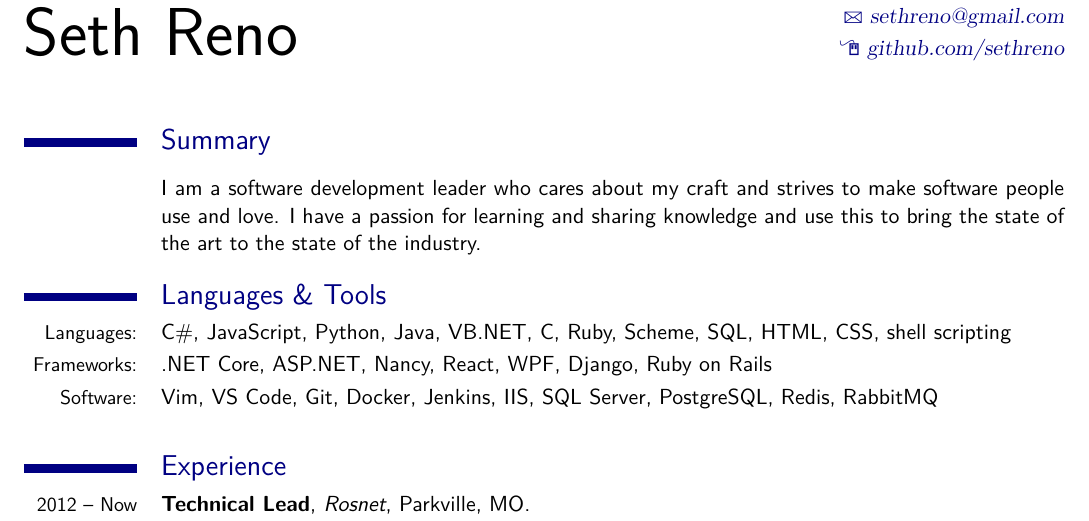
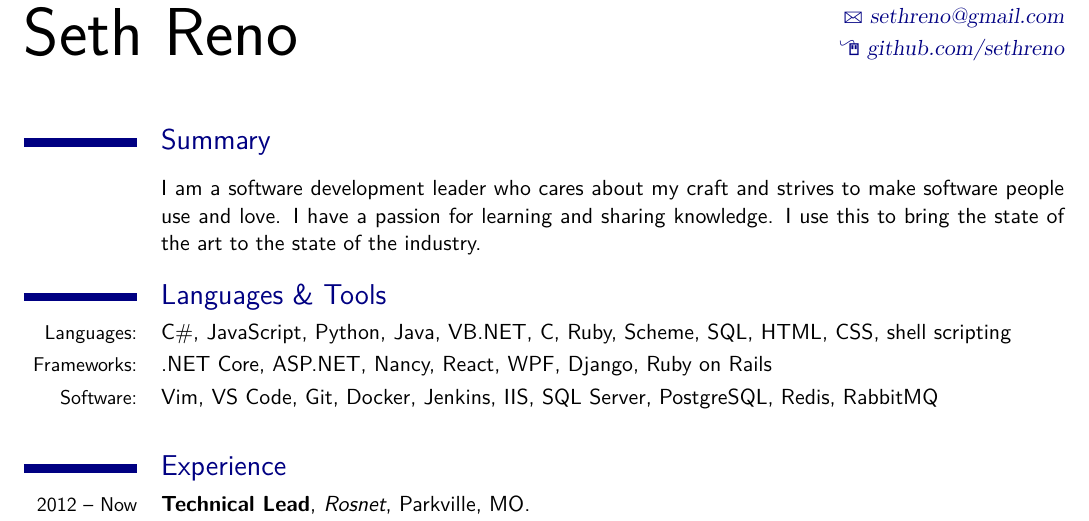
Before and after one commit to sethreno/resume, a LaTeX CV (resume.tex): part of the page, cut so that both start at the same text. Compiled offline with XeLaTeX; a missing font is replaced by an installed copy or a similar font.

Commit message:
Small tweak to summary

```diff
--- a/resume.tex
+++ b/resume.tex
@@ -51,7 +51,7 @@
 \cvline{}{
 I am a software development leader who cares about my craft and strives to make
 software people use and love. I have a passion for learning and sharing
-knowledge and use this to bring the state of the art to the state of the
+knowledge. I use this to bring the state of the art to the state of the
 industry.
 }
 
```
Also changed, not shown: resume.pdf.
